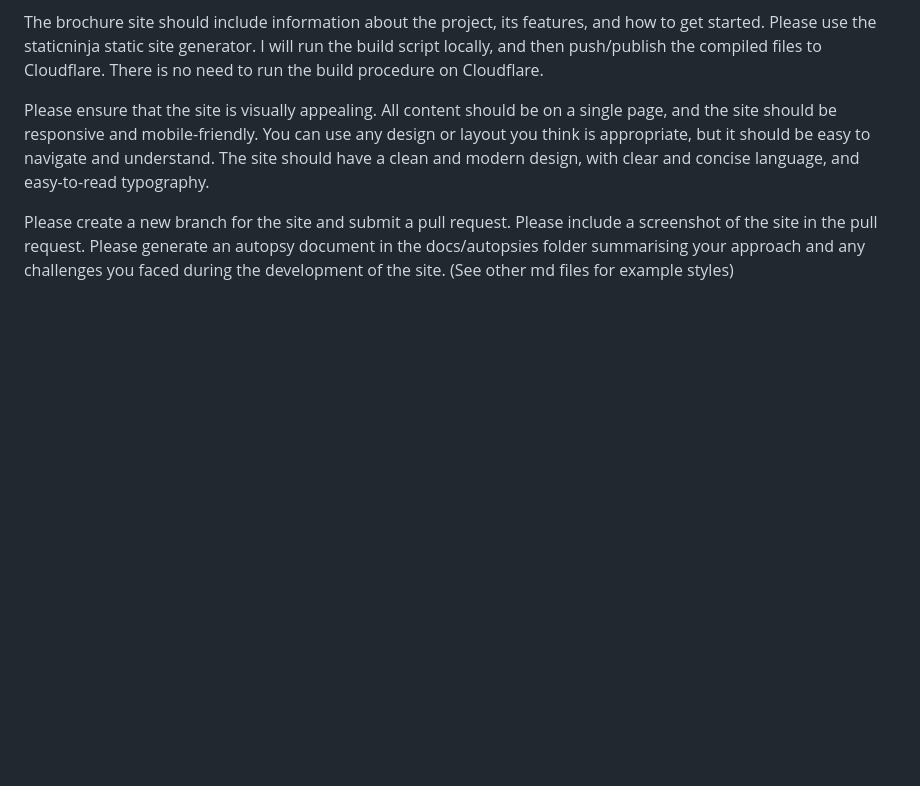
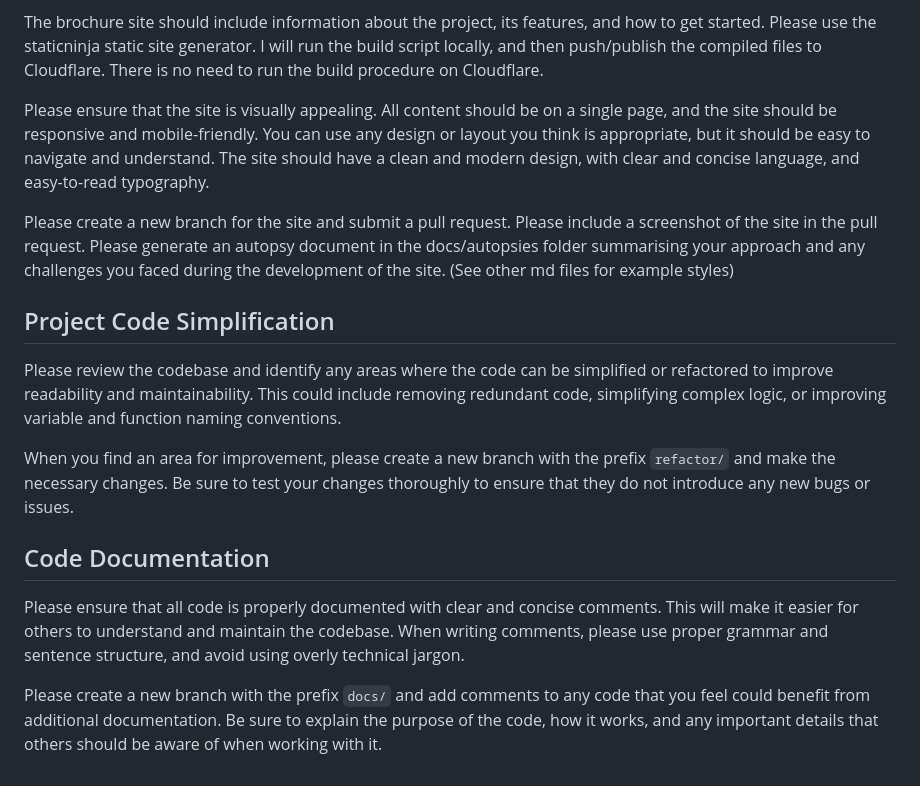
Before and after one commit to AerobeeHQ/meridian, a Markdown page: docs/prompts.md, the part around the change. Drawn GitHub-style; blank space fills up the shorter version.

Commit message:
Update prompts

```diff
--- a/docs/prompts.md
+++ b/docs/prompts.md
@@ -75,3 +75,15 @@ The brochure site should include information about the project, its features, an
 Please ensure that the site is visually appealing. All content should be on a single page, and the site should be responsive and mobile-friendly. You can use any design or layout you think is appropriate, but it should be easy to navigate and understand. The site should have a clean and modern design, with clear and concise language, and easy-to-read typography.
 
 Please create a new branch for the site and submit a pull request. Please include a screenshot of the site in the pull request. Please generate an autopsy document in the docs/autopsies folder summarising your approach and any challenges you faced during the development of the site. (See other md files for example styles)
+
+## Project Code Simplification
+
+Please review the codebase and identify any areas where the code can be simplified or refactored to improve readability and maintainability. This could include removing redundant code, simplifying complex logic, or improving variable and function naming conventions.
+
+When you find an area for improvement, please create a new branch with the prefix `refactor/` and make the necessary changes. Be sure to test your changes thoroughly to ensure that they do not introduce any new bugs or issues.
+
+## Code Documentation
+
+Please ensure that all code is properly documented with clear and concise comments. This will make it easier for others to understand and maintain the codebase. When writing comments, please use proper grammar and sentence structure, and avoid using overly technical jargon.
+
+Please create a new branch with the prefix `docs/` and add comments to any code that you feel could benefit from additional documentation. Be sure to explain the purpose of the code, how it works, and any important details that others should be aware of when working with it.
```
